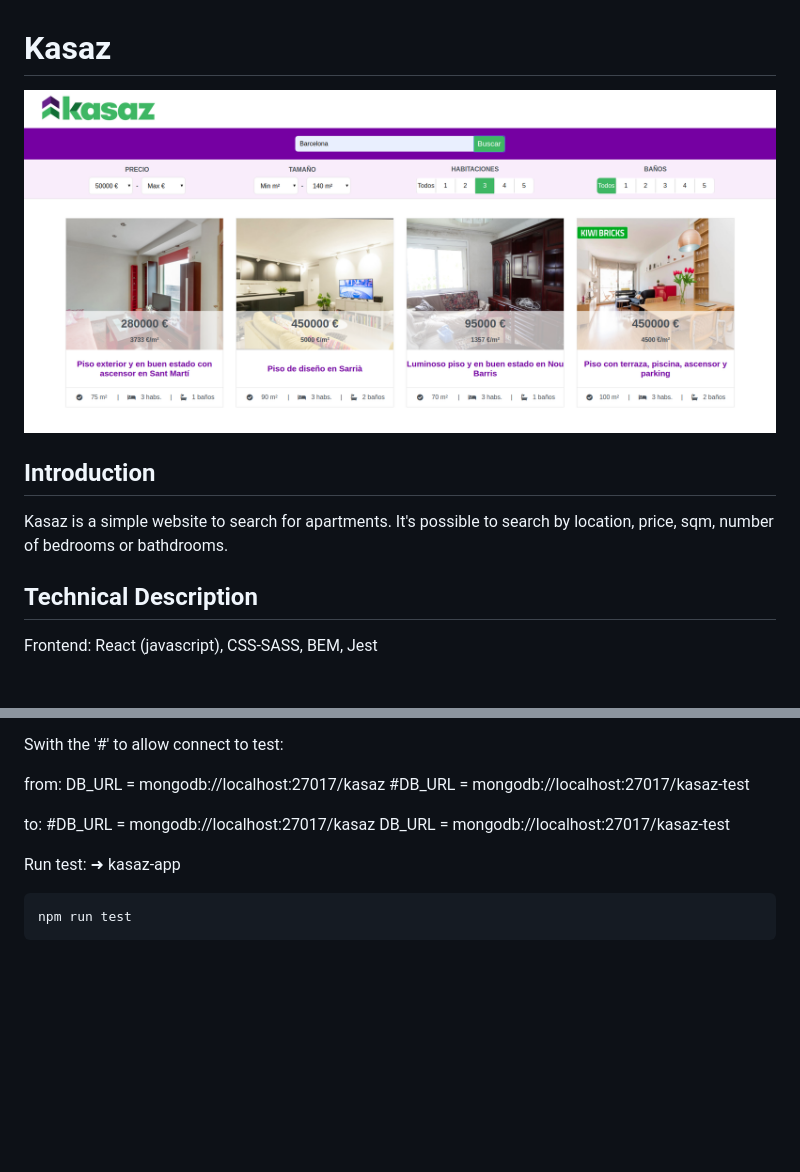
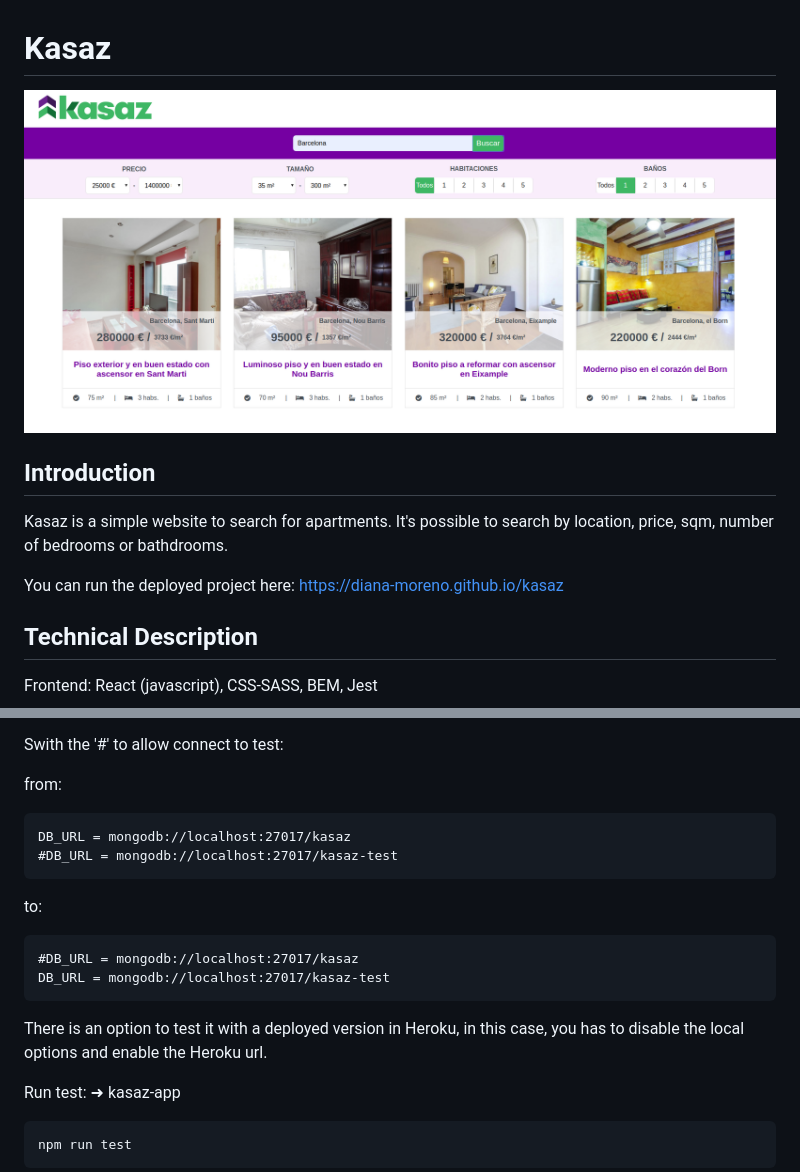
Before and after one commit to diana-moreno/kasaz, a Markdown page: kasaz-doc/README.md, 2 parts joined by grey strips. Drawn GitHub-style; pictures changed too: kasaz-doc/img/main.png; blank space fills up the shorter version.

Commit message:
edit readme and urls to local

````diff
--- a/kasaz-doc/README.md
+++ b/kasaz-doc/README.md
@@ -6,6 +6,8 @@
 
 Kasaz is a simple website to search for apartments.
 It's possible to search by location, price, sqm, number of bedrooms or bathdrooms.
+
+You can run the deployed project here: https://diana-moreno.github.io/kasaz
 
 ## Technical Description
 
@@ -97,12 +99,17 @@ The folders '.env' are privated and included in '.gitignore' in a real proyect,
 Swith the '#' to allow connect to test:
 
 from:
+```
 DB_URL = mongodb://localhost:27017/kasaz
 #DB_URL = mongodb://localhost:27017/kasaz-test
-
+```
 to:
+```
 #DB_URL = mongodb://localhost:27017/kasaz
 DB_URL = mongodb://localhost:27017/kasaz-test
+```
+
+There is an option to test it with a deployed version in Heroku, in this case, you has to disable the local options and enable the Heroku url.
 
 Run test:
 ➜  kasaz-app
````
Also changed, not shown: 1 other file.
